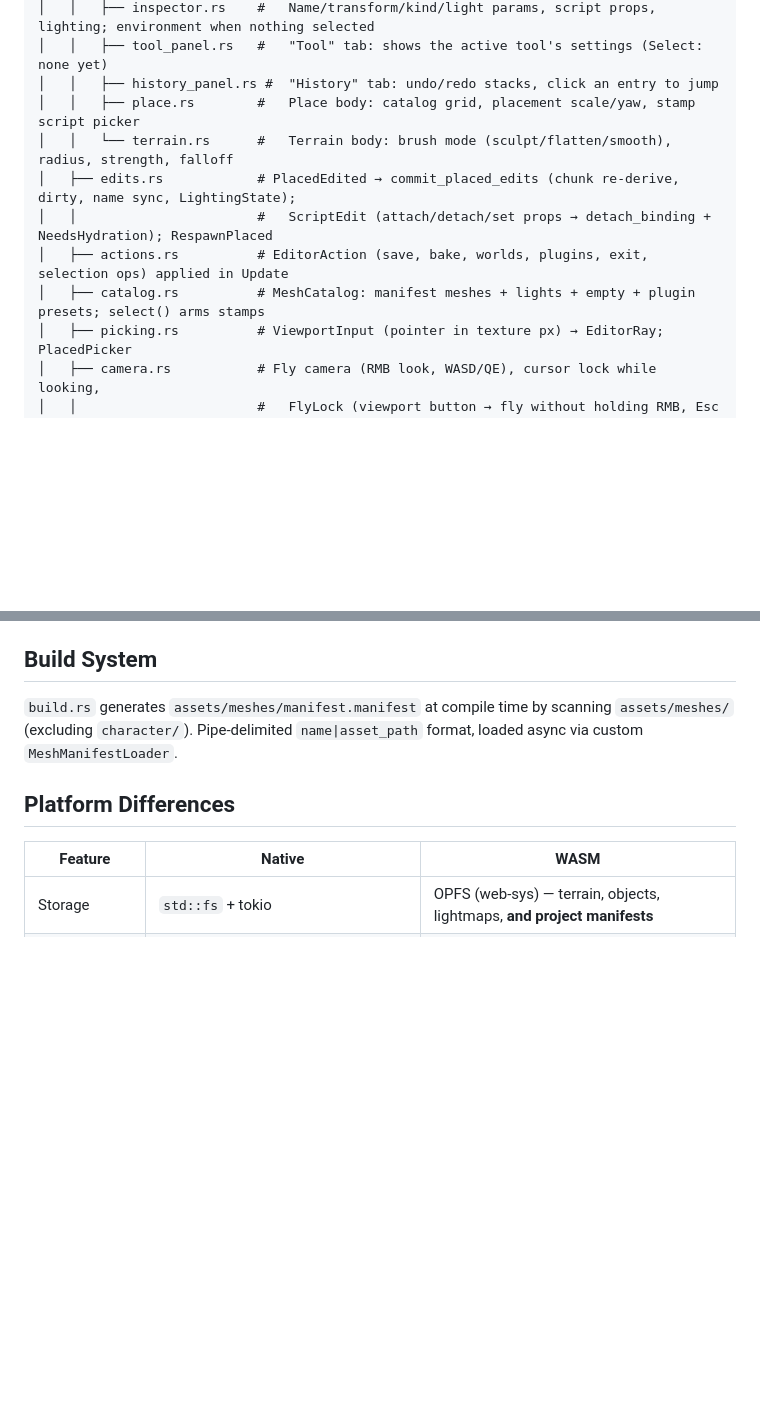
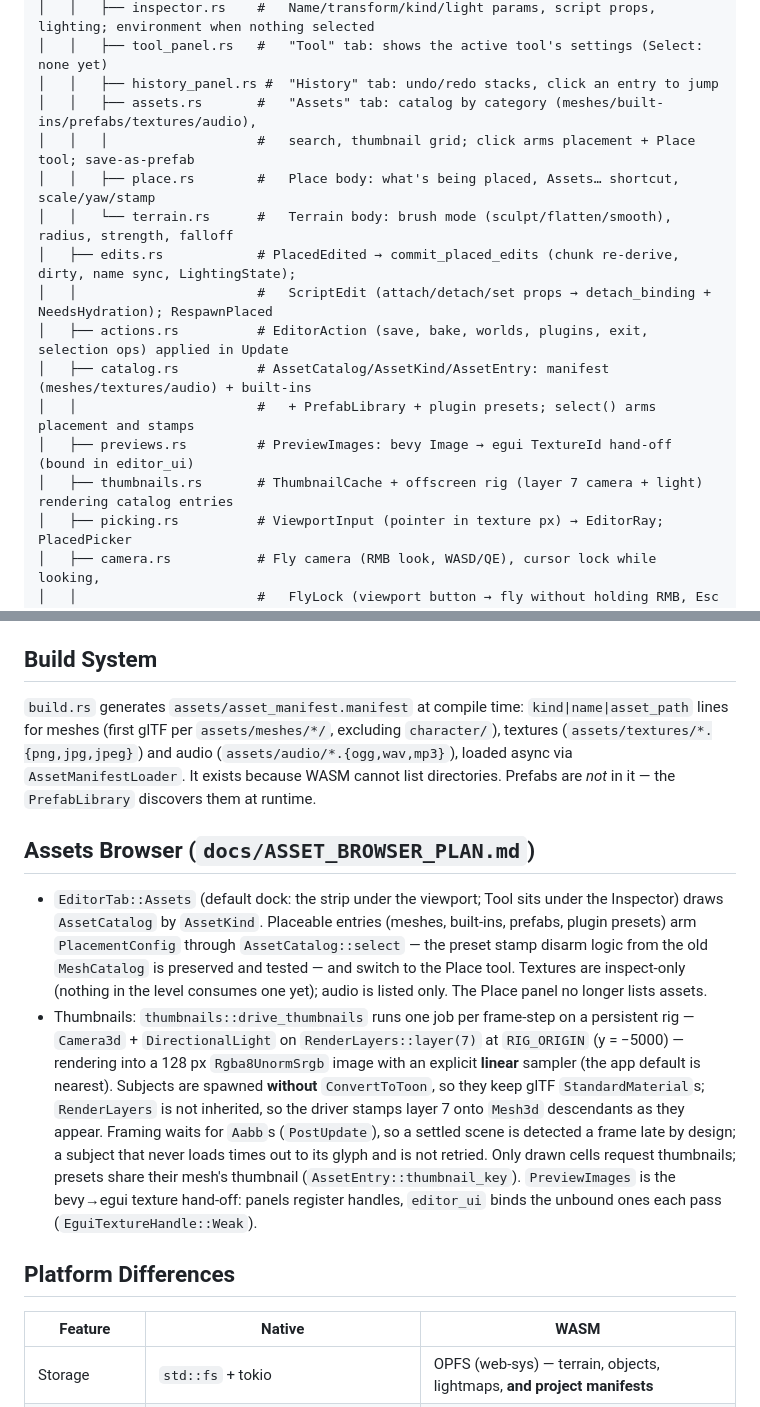
Before and after one commit to ssMMiles/cafe-sim-game-engine, a Markdown page: CLAUDE.md, 2 parts joined by grey strips. Rendered like a GitHub page; blank space fills up the shorter version.

Commit message:
Document the assets browser and thumbnail rig
Co-Authored-By: Claude <noreply@anthropic.com>

```diff
--- a/CLAUDE.md
+++ b/CLAUDE.md
@@ -82,12 +82,17 @@ src/
 │   │   ├── inspector.rs    #   Name/transform/kind/light params, script props, lighting; environment when nothing selected
 │   │   ├── tool_panel.rs   #   "Tool" tab: shows the active tool's settings (Select: none yet)
 │   │   ├── history_panel.rs #  "History" tab: undo/redo stacks, click an entry to jump
-│   │   ├── place.rs        #   Place body: catalog grid, placement scale/yaw, stamp script picker
+│   │   ├── assets.rs       #   "Assets" tab: catalog by category (meshes/built-ins/prefabs/textures/audio),
+│   │   │                   #   search, thumbnail grid; click arms placement + Place tool; save-as-prefab
+│   │   ├── place.rs        #   Place body: what's being placed, Assets… shortcut, scale/yaw/stamp
 │   │   └── terrain.rs      #   Terrain body: brush mode (sculpt/flatten/smooth), radius, strength, falloff
 │   ├── edits.rs            # PlacedEdited → commit_placed_edits (chunk re-derive, dirty, name sync, LightingState);
 │   │                       #   ScriptEdit (attach/detach/set props → detach_binding + NeedsHydration); RespawnPlaced
 │   ├── actions.rs          # EditorAction (save, bake, worlds, plugins, exit, selection ops) applied in Update
-│   ├── catalog.rs          # MeshCatalog: manifest meshes + lights + empty + plugin presets; select() arms stamps
+│   ├── catalog.rs          # AssetCatalog/AssetKind/AssetEntry: manifest (meshes/textures/audio) + built-ins
+│   │                       #   + PrefabLibrary + plugin presets; select() arms placement and stamps
+│   ├── previews.rs         # PreviewImages: bevy Image → egui TextureId hand-off (bound in editor_ui)
+│   ├── thumbnails.rs       # ThumbnailCache + offscreen rig (layer 7 camera + light) rendering catalog entries
 │   ├── picking.rs          # ViewportInput (pointer in texture px) → EditorRay; PlacedPicker
 │   ├── camera.rs           # Fly camera (RMB look, WASD/QE), cursor lock while looking,
 │   │                       #   FlyLock (viewport button → fly without holding RMB, Esc exits),
@@ -288,7 +293,12 @@ Chunk data uses rkyv zero-copy serialization. Heights are quantized u16 (0-65535
 
 ## Build System
 
-`build.rs` generates `assets/meshes/manifest.manifest` at compile time by scanning `assets/meshes/` (excluding `character/`). Pipe-delimited `name|asset_path` format, loaded async via custom `MeshManifestLoader`.
+`build.rs` generates `assets/asset_manifest.manifest` at compile time: `kind|name|asset_path` lines for meshes (first glTF per `assets/meshes/*/`, excluding `character/`), textures (`assets/textures/*.{png,jpg,jpeg}`) and audio (`assets/audio/*.{ogg,wav,mp3}`), loaded async via `AssetManifestLoader`. It exists because WASM cannot list directories. Prefabs are *not* in it — the `PrefabLibrary` discovers them at runtime.
+
+## Assets Browser (`docs/ASSET_BROWSER_PLAN.md`)
+
+- `EditorTab::Assets` (default dock: the strip under the viewport; Tool sits under the Inspector) draws `AssetCatalog` by `AssetKind`. Placeable entries (meshes, built-ins, prefabs, plugin presets) arm `PlacementConfig` through `AssetCatalog::select` — the preset stamp disarm logic from the old `MeshCatalog` is preserved and tested — and switch to the Place tool. Textures are inspect-only (nothing in the level consumes one yet); audio is listed only. The Place panel no longer lists assets.
+- Thumbnails: `thumbnails::drive_thumbnails` runs one job per frame-step on a persistent rig — `Camera3d` + `DirectionalLight` on `RenderLayers::layer(7)` at `RIG_ORIGIN` (y = −5000) — rendering into a 128 px `Rgba8UnormSrgb` image with an explicit **linear** sampler (the app default is nearest). Subjects are spawned **without** `ConvertToToon`, so they keep glTF `StandardMaterial`s; `RenderLayers` is not inherited, so the driver stamps layer 7 onto `Mesh3d` descendants as they appear. Framing waits for `Aabb`s (`PostUpdate`), so a settled scene is detected a frame late by design; a subject that never loads times out to its glyph and is not retried. Only drawn cells request thumbnails; presets share their mesh's thumbnail (`AssetEntry::thumbnail_key`). `PreviewImages` is the bevy→egui texture hand-off: panels register handles, `editor_ui` binds the unbound ones each pass (`EguiTextureHandle::Weak`).
 
 ## Platform Differences
 
```
Also changed, not shown: docs/ASSET_BROWSER_PLAN.md (+11 -0 lines).
